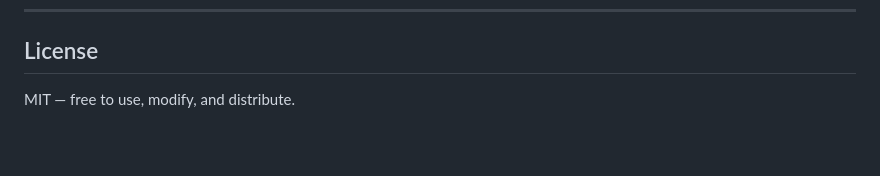
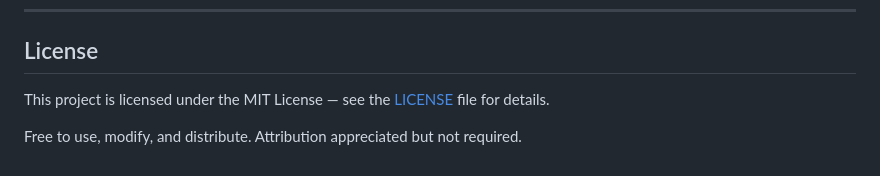
Before and after one commit to oh2gax/wspr_logger, a Markdown page: README.md, the part around the change. Drawn GitHub-style; blank space fills up the shorter version.

```diff
--- a/README.md
+++ b/README.md
@@ -258,4 +258,6 @@ wspr_logger/
 
 ## License
 
-MIT — free to use, modify, and distribute.
+This project is licensed under the MIT License — see the [LICENSE](LICENSE) file for details.
+
+Free to use, modify, and distribute. Attribution appreciated but not required.
```
